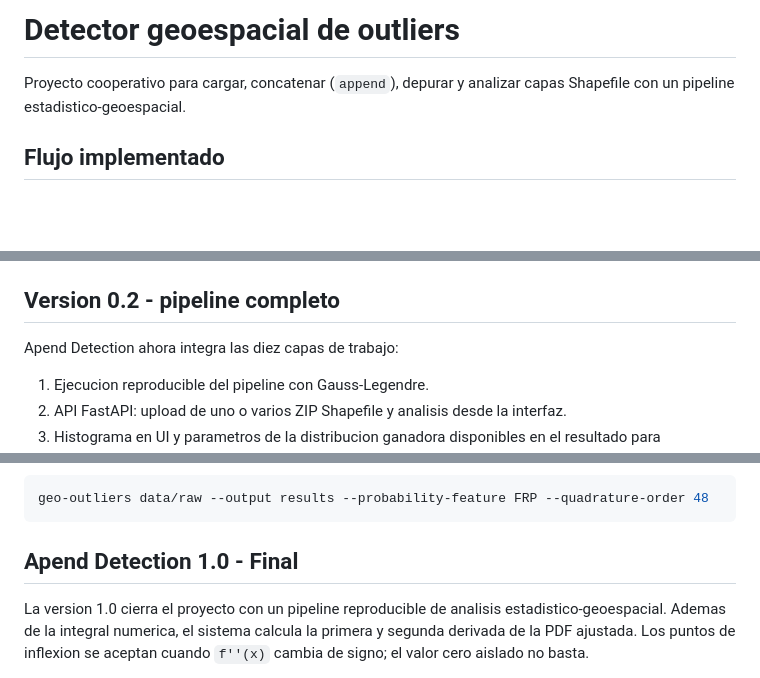
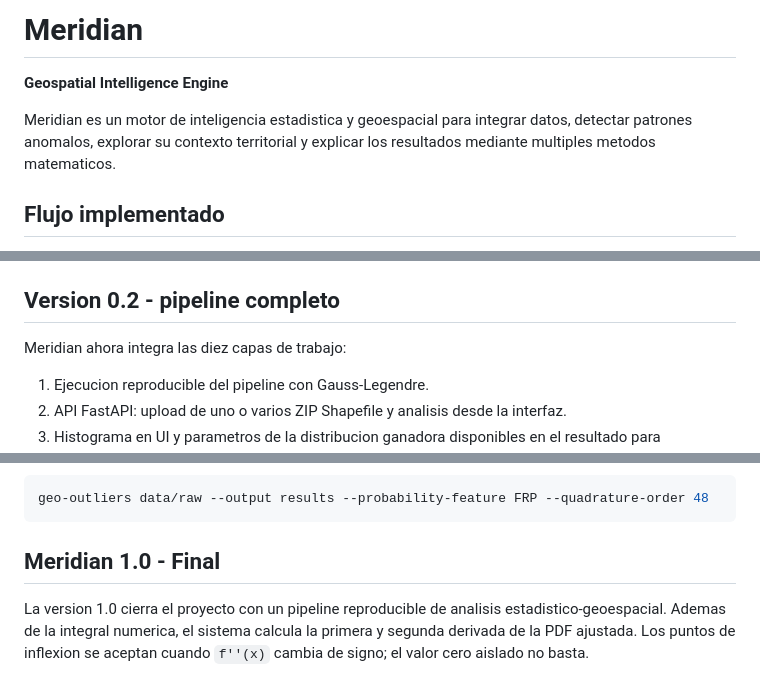
Before and after one commit to francis872/Apend-detection, a Markdown page: README.md, 3 parts joined by grey strips. Drawn GitHub-style; blank space fills up the shorter version.

Commit message:
Rebrand project documentation as Meridian

````diff
--- a/README.md
+++ b/README.md
@@ -1,6 +1,8 @@
-# Detector geoespacial de outliers
+# Meridian
 
-Proyecto cooperativo para cargar, concatenar (`append`), depurar y analizar capas Shapefile con un pipeline estadistico-geoespacial.
+**Geospatial Intelligence Engine**
+
+Meridian es un motor de inteligencia estadistica y geoespacial para integrar datos, detectar patrones anomalos, explorar su contexto territorial y explicar los resultados mediante multiples metodos matematicos.
 
 ## Flujo implementado
 
@@ -66,7 +68,7 @@ GeoPackage y Shapefiles binarios no se versionan. Los resultados tabulares repro
 
 ## Version 0.2 - pipeline completo
 
-Apend Detection ahora integra las diez capas de trabajo:
+Meridian ahora integra las diez capas de trabajo:
 
 1. Ejecucion reproducible del pipeline con Gauss-Legendre.
 2. API FastAPI: upload de uno o varios ZIP Shapefile y analisis desde la interfaz.
@@ -99,7 +101,7 @@ geo-outliers data/raw --output results --probability-feature FRP --quadrature-or
 ```
 
 
-## Apend Detection 1.0 - Final
+## Meridian 1.0 - Final
 
 La version 1.0 cierra el proyecto con un pipeline reproducible de analisis estadistico-geoespacial. Ademas de la integral numerica, el sistema calcula la primera y segunda derivada de la PDF ajustada. Los puntos de inflexion se aceptan cuando `f''(x)` cambia de signo; el valor cero aislado no basta.
 
````
Also changed, not shown: other parts of README.md (+1 -1 lines).
